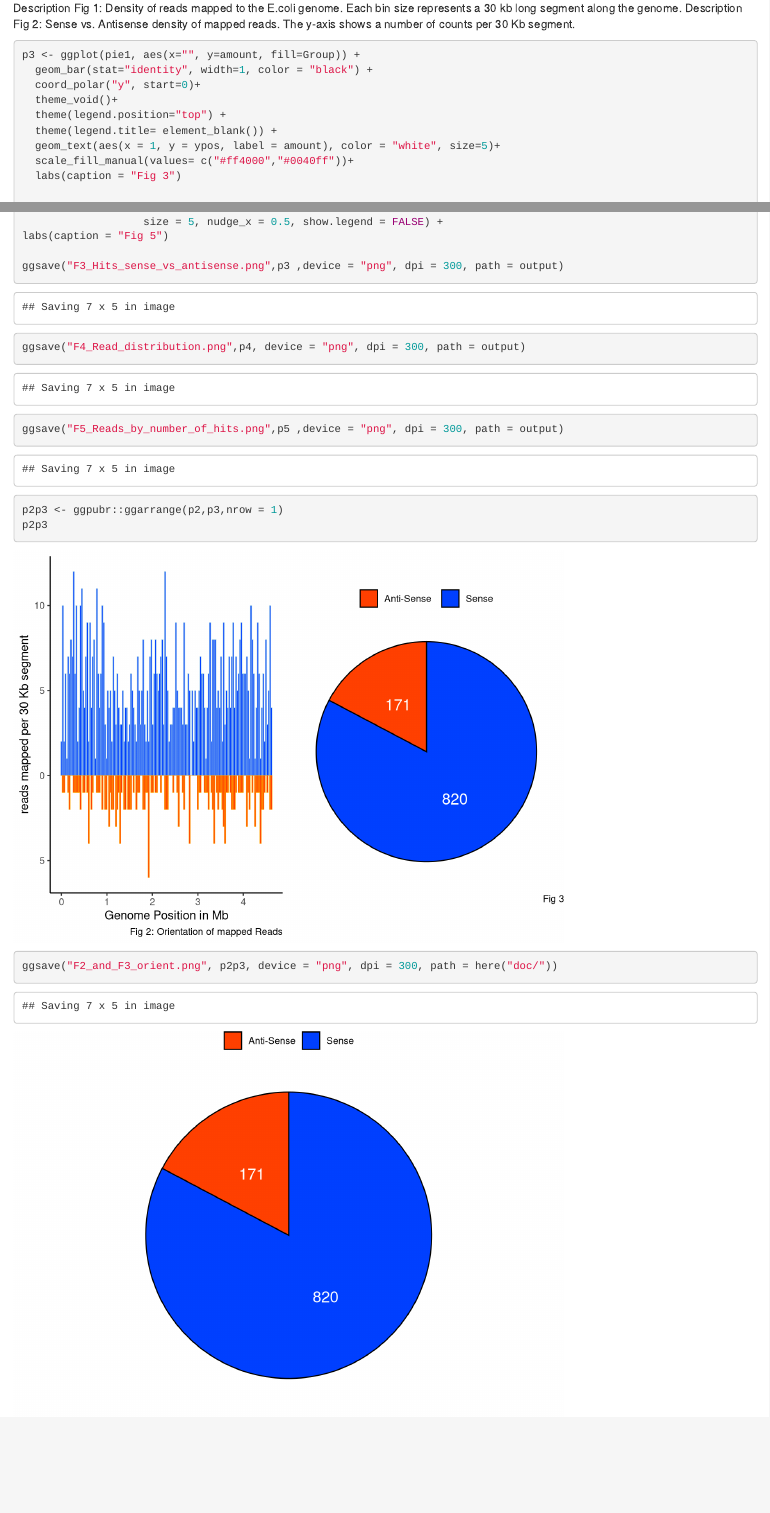
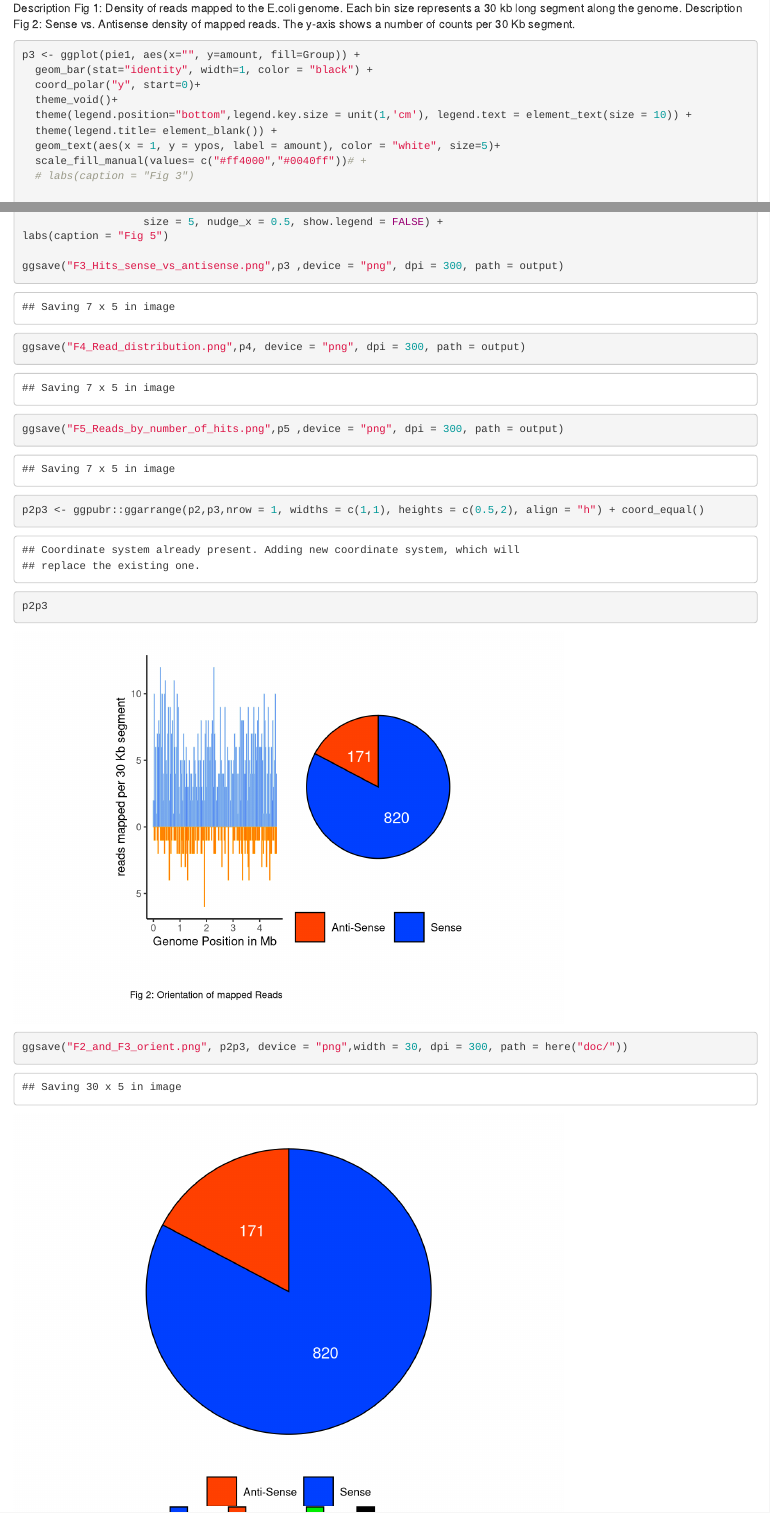
Before and after one commit to pwolper/read-mapping, an R Markdown document (code/read-vis.Rmd): the page in a window 1100 px wide, from 2930 px down, and a second part further down, joined at a grey line. Rendered offline with R 4.5, knitr and Pandoc, with nearby package versions; code that draws random numbers runs with fixed seeds of ours; some code elsewhere in the file could not run offline.

Commit message:
minor changes

````diff
--- a/code/read-vis.Rmd
+++ b/code/read-vis.Rmd
@@ -124,11 +124,11 @@ p3 <- ggplot(pie1, aes(x="", y=amount, fill=Group)) +
   geom_bar(stat="identity", width=1, color = "black") +
   coord_polar("y", start=0)+
   theme_void()+
-  theme(legend.position="top") +
+  theme(legend.position="bottom",legend.key.size = unit(1,'cm'), legend.text = element_text(size = 10)) +
   theme(legend.title= element_blank()) +
   geom_text(aes(x = 1, y = ypos, label = amount), color = "white", size=5)+
-  scale_fill_manual(values= c("#ff4000","#0040ff"))+
-  labs(caption = "Fig 3")
+  scale_fill_manual(values= c("#ff4000","#0040ff"))# +
+  # labs(caption = "Fig 3")
 
 pie2$Group <- factor(pie2$Group, levels = c("Sense", "Anti-Sense", "Both", "No Hit"))
 
@@ -158,10 +158,10 @@ ggsave("F3_Hits_sense_vs_antisense.png",p3 ,device = "png", dpi = 300, path = ou
 ggsave("F4_Read_distribution.png",p4, device = "png", dpi = 300, path = output)
 ggsave("F5_Reads_by_number_of_hits.png",p5 ,device = "png", dpi = 300, path = output)
 
-p2p3 <- ggpubr::ggarrange(p2,p3,nrow = 1)
+p2p3 <- ggpubr::ggarrange(p2,p3,nrow = 1, widths = c(1,1), heights = c(0.5,2), align = "h") + coord_equal()
 p2p3
 
-ggsave("F2_and_F3_orient.png", p2p3, device = "png", dpi = 300, path = here("doc/"))
+ggsave("F2_and_F3_orient.png", p2p3, device = "png",width = 30, dpi = 300, path = here("doc/"))
 ```
 
 ```{R echo = FALSE, fig_width = 50}
````
